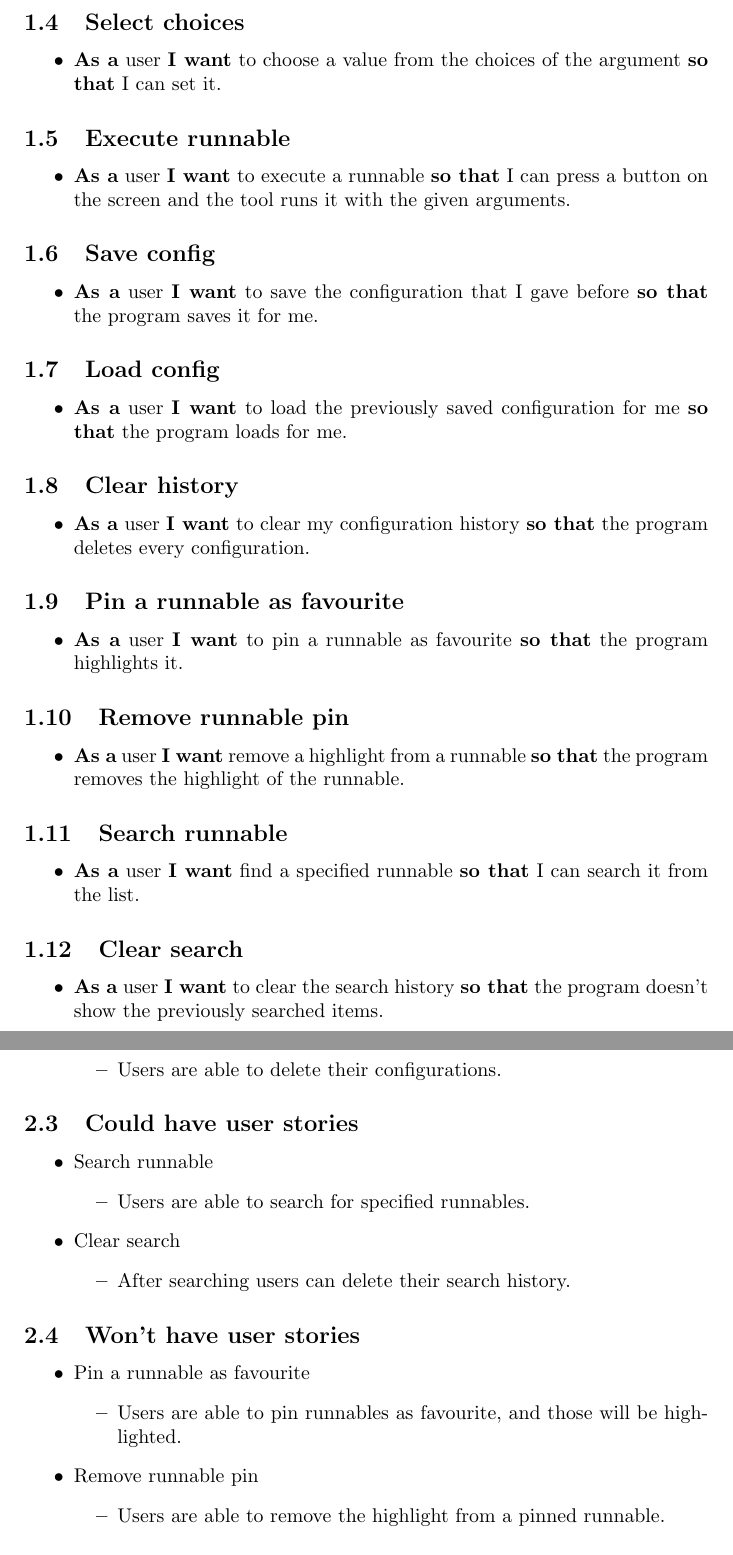
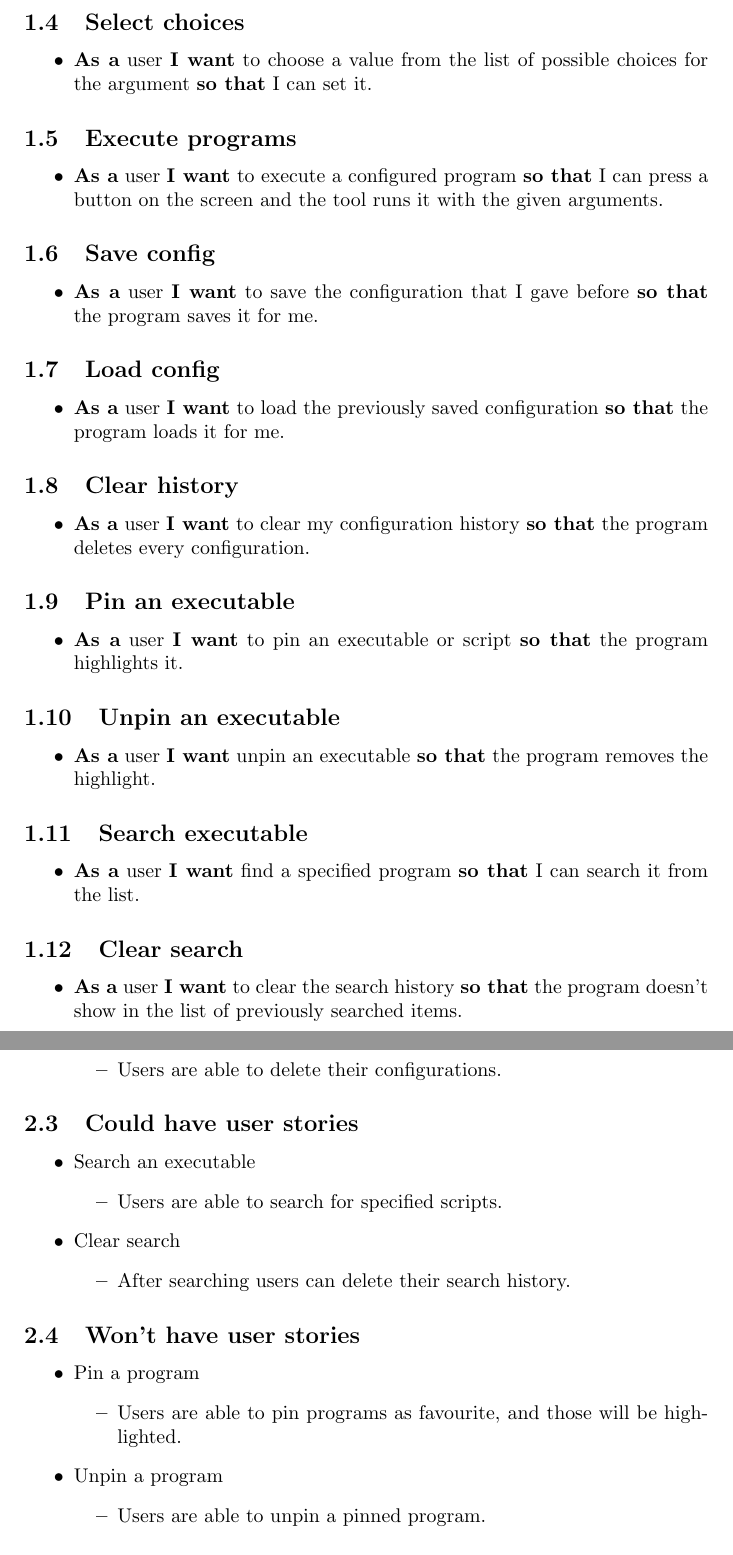
Before and after one commit to CsullogBeni/szofttech, a LaTeX document (documentation/mvp.tex): two parts of pages 2 and 4 of 5, joined at a grey line, cut so that both start at the same text. Compiled offline with pdfLaTeX.

Commit message:
fix misused terminology

```diff
--- a/documentation/mvp.tex
+++ b/documentation/mvp.tex
@@ -35,12 +35,12 @@
 
 \subsection{Select choices}
 \begin{itemize}
-    \item \textbf{As a} user \textbf{I want} to choose a value from the choices of the argument \textbf{so that} I can set it.
+    \item \textbf{As a} user \textbf{I want} to choose a value from the list of possible choices for the argument \textbf{so that} I can set it.
 \end{itemize}
 
-\subsection{Execute runnable}
+\subsection{Execute programs}
 \begin{itemize}
-    \item \textbf{As a} user \textbf{I want} to execute a runnable \textbf{so that} I can press a button on the screen and the tool runs it with the given arguments.
+    \item \textbf{As a} user \textbf{I want} to execute a configured program \textbf{so that} I can press a button on the screen and the tool runs it with the given arguments.
 \end{itemize}
 
 \subsection{Save config}
@@ -50,7 +50,7 @@
 
 \subsection{Load config}
 \begin{itemize}
-    \item \textbf{As a} user \textbf{I want} to load the previously saved configuration for me \textbf{so that} the program loads for me.
+    \item \textbf{As a} user \textbf{I want} to load the previously saved configuration \textbf{so that} the program loads it for me.
 \end{itemize}
 
 \subsection{Clear history}
@@ -58,24 +58,24 @@
     \item \textbf{As a} user \textbf{I want} to clear my configuration history \textbf{so that} the program deletes every configuration.
 \end{itemize}
 
-\subsection{Pin a runnable as favourite}
+\subsection{Pin an executable}
 \begin{itemize}
-    \item \textbf{As a} user \textbf{I want} to pin a runnable as favourite  \textbf{so that} the program highlights it.
+    \item \textbf{As a} user \textbf{I want} to pin an executable or script \textbf{so that} the program highlights it.
 \end{itemize}
 
-\subsection{Remove runnable pin}
+\subsection{Unpin an executable}
 \begin{itemize}
-    \item \textbf{As a} user \textbf{I want} remove a highlight from a runnable \textbf{so that} the program removes the highlight of the runnable.
+    \item \textbf{As a} user \textbf{I want} unpin an executable \textbf{so that} the program removes the highlight.
 \end{itemize}
 
-\subsection{Search runnable}
+\subsection{Search executable}
 \begin{itemize}
-    \item \textbf{As a} user \textbf{I want} find a specified runnable \textbf{so that} I can search it from the list.
+    \item \textbf{As a} user \textbf{I want} find a specified program \textbf{so that} I can search it from the list.
 \end{itemize}
 
 \subsection{Clear search}
 \begin{itemize}
-    \item \textbf{As a} user \textbf{I want} to clear the search history \textbf{so that} the program doesn't show the previously searched items.
+    \item \textbf{As a} user \textbf{I want} to clear the search history \textbf{so that} the program doesn't show in the list of previously searched items.
 \end{itemize}
 
 \section{Prioritized user stories}
@@ -133,9 +133,9 @@ Prioritizing with the help of MoSCoW method.
 
 \subsection{Could have user stories}
 \begin{itemize}
-    \item Search runnable
+    \item Search an executable
     \begin{itemize}
-        \item Users are able to search for specified runnables.
+        \item Users are able to search for specified scripts.
     \end{itemize}
     \item Clear search
     \begin{itemize}
@@ -145,13 +145,13 @@ Prioritizing with the help of MoSCoW method.
 
 \subsection{Won't have user stories }
 \begin{itemize}
-    \item Pin a runnable as favourite
+    \item Pin a program
     \begin{itemize}
-        \item Users are able to pin runnables as favourite, and those will be highlighted.
+        \item Users are able to pin programs as favourite, and those will be highlighted.
     \end{itemize}
-    \item Remove runnable pin
+    \item Unpin a program
     \begin{itemize}
-        \item Users are able to remove the highlight from a pinned runnable.
+        \item Users are able to unpin a pinned program.
     \end{itemize}
 \end{itemize}
 
```
Also changed, not shown: documentation/mvp.tex (56 more changed lines).
